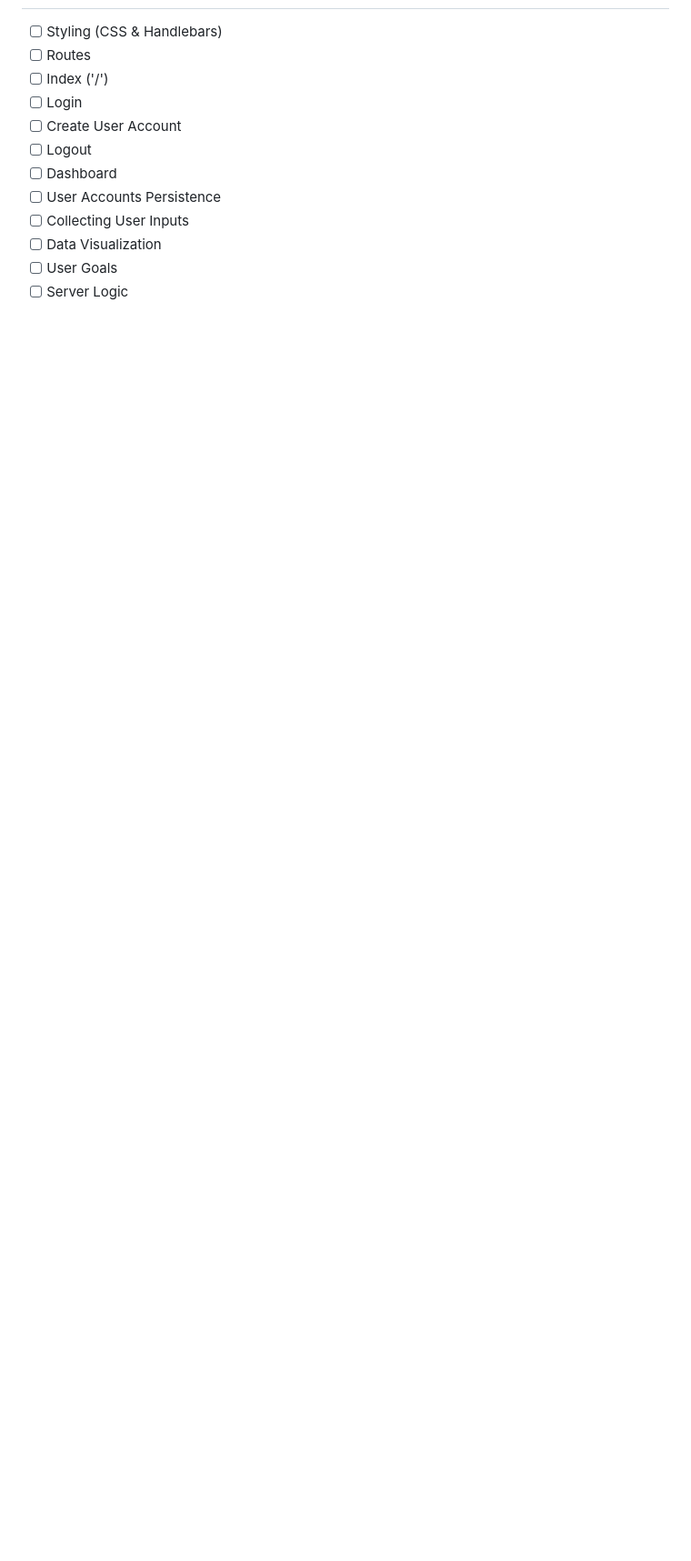
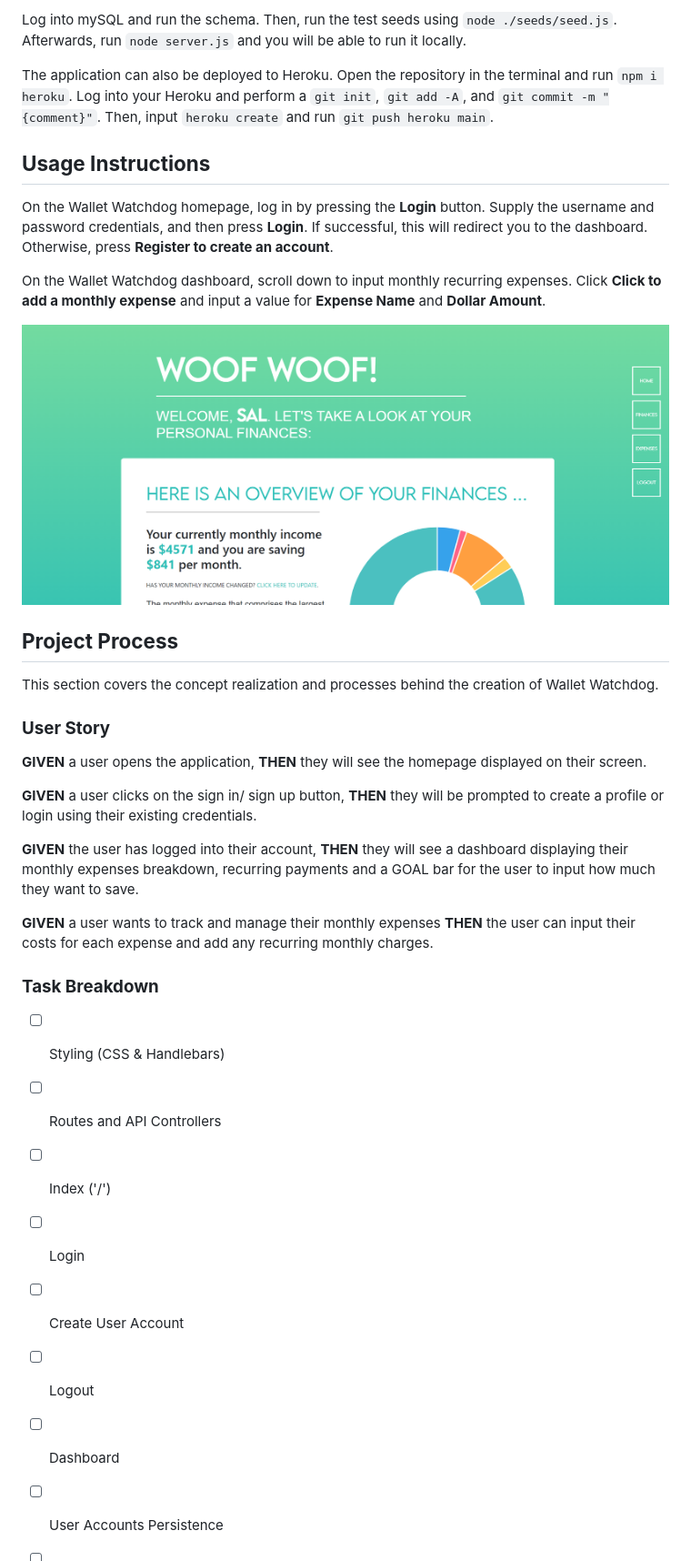
Before and after one commit to brennantaylor98/ProjectOne, a Markdown page: README.md, the part around one of its changes. Shown at 91% size. Rendered like a GitHub page; pictures changed too: public/assets/images/wwd_dashboard.png (added); blank space fills up the shorter version.

```diff
--- a/README.md
+++ b/README.md
@@ -22,8 +73,36 @@ GIVEN a user wants to track and manage their monthly expenses THEN the user can
+Log into mySQL and run the schema. Then, run the test seeds using `node ./seeds/seed.js`. Afterwards, run `node server.js` and you will be able to run it locally.
+
+The application can also be deployed to Heroku. Open the repository in the terminal and run `npm i heroku`. Log into your Heroku and perform a `git init`, `git add -A`, and `git commit -m "{comment}"`. Then, input `heroku create` and run `git push heroku main`.
+
+## **Usage Instructions**
+
+On the Wallet Watchdog homepage, log in by pressing the **Login** button. Supply the username and password credentials, and then press **Login**. If successful, this will redirect you to the dashboard. Otherwise, press **Register to create an account**.
+
+On the Wallet Watchdog dashboard, scroll down to input monthly recurring expenses. Click **Click to add a monthly expense** and input a value for **Expense Name** and **Dollar Amount**.
+
+![A preview of the deployed application, Wallet Watchdog](./public/assets/images/wwd_dashboard.png)
+
+
+## **Project Process**
+
+This section covers the concept realization and processes behind the creation of Wallet Watchdog.
+
+### **User Story**
+
+**GIVEN** a user opens the application, **THEN** they will see the homepage displayed on their screen.
+
+**GIVEN** a user clicks on the sign in/ sign up button, **THEN** they will be prompted to create a profile or login using their existing credentials.
+
+**GIVEN** the user has logged into their account, **THEN** they will see a dashboard displaying their monthly expenses breakdown, recurring payments and a GOAL bar for the user to input how much they want to save.
+
+**GIVEN** a user wants to track and manage their monthly expenses **THEN** the user can input their costs for each expense and add any recurring monthly charges.
+
+### **Task Breakdown**
 - [ ] Styling (CSS & Handlebars)
-- [ ] Routes
-- [ ]  Index ('/')
-- [ ]  Login
-- [ ]  Create User Account
+- [ ] Routes and API Controllers
+- [ ] Index ('/')
+- [ ] Login
+- [ ] Create User Account
 - [ ] Logout
 - [ ] Dashboard
 - [ ] User Accounts Persistence
```
Also changed, not shown: other parts of README.md (+84 -25 lines), public/assets/images/wireframe002.png (renamed from wireframe002.png), public/assets/images/wwd_overview.png (added), 3 other files.
